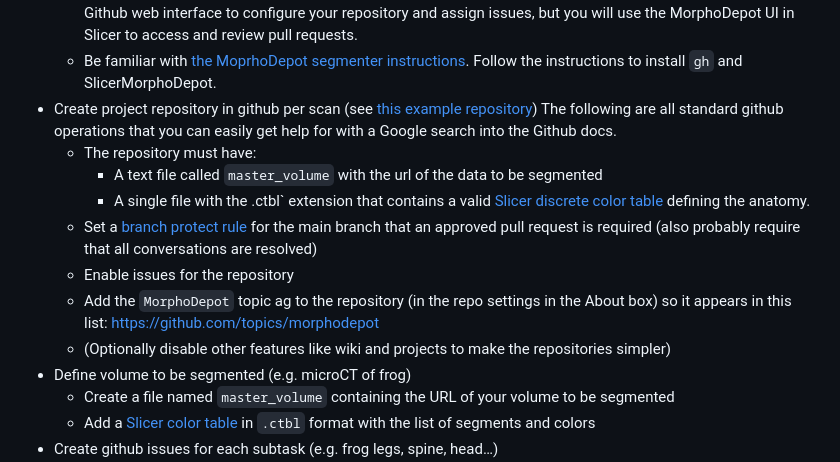
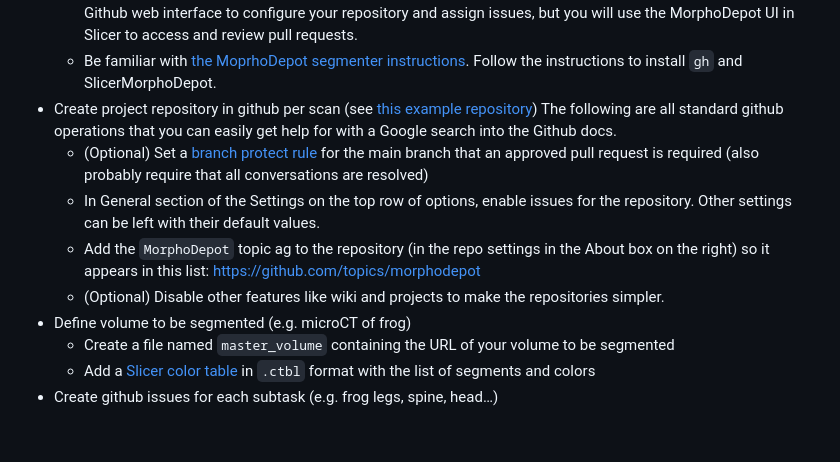
Before and after one commit to MorphoCloud/MorphoDepotDocs, a Markdown page: PI.md, the part around the change. GitHub-like rendering; blank space fills up the shorter version.

```diff
--- a/PI.md
+++ b/PI.md
@@ -9,13 +9,10 @@ These instructions are intended for a PI such as a professor or biology research
   * Make yourself familiar with the basics of managing a github repository (e.g. [start here](https://github.com/SlicerMorph/Tutorials/tree/main/git-and-github)).  You will use the Github web interface to configure your repository and assign issues, but you will use the MorphoDepot UI in Slicer to access and review pull requests.
   * Be familiar with [the MoprhoDepot segmenter instructions](https://github.com/pieper/MorphoDepotDocs/blob/main/Segmenter.md).  Follow the instructions to install `gh` and SlicerMorphoDepot.
 * Create project repository in github per scan (see [this example repository](https://github.com/pieper/MD_E15))  The following are all standard github operations that you can easily get help for with a Google search into the Github docs.
-  * The repository must have:
-     * A text file called `master_volume` with the url of the data to be segmented
-     * A single file with the .ctbl` extension that contains a valid [Slicer discrete color table](https://slicer.readthedocs.io/en/latest/developer_guide/modules/colors.html) defining the anatomy.
-  * Set a [branch protect rule](https://docs.github.com/en/repositories/configuring-branches-and-merges-in-your-repository/managing-protected-branches/managing-a-branch-protection-rule) for the main branch that an approved pull request is required (also probably require that all conversations are resolved)
-  * Enable issues for the repository
-  * Add the `MorphoDepot` topic ag to the repository (in the repo settings in the About box) so it appears in this list: https://github.com/topics/morphodepot
-  * (Optionally disable other features like wiki and projects to make the repositories simpler)
+  * (Optional) Set a [branch protect rule](https://docs.github.com/en/repositories/configuring-branches-and-merges-in-your-repository/managing-protected-branches/managing-a-branch-protection-rule) for the main branch that an approved pull request is required (also probably require that all conversations are resolved)
+  * In General section of the Settings on the top row of options, enable issues for the repository.  Other settings can be left with their default values.
+  * Add the `MorphoDepot` topic ag to the repository (in the repo settings in the About box on the right) so it appears in this list: https://github.com/topics/morphodepot
+  * (Optional) Disable other features like wiki and projects to make the repositories simpler.
 * Define volume to be segmented (e.g. microCT of frog)
   * Create a file named `master_volume` containing the URL of your volume to be segmented
   * Add a [Slicer color table](https://slicer.readthedocs.io/en/latest/developer_guide/modules/colors.html) in `.ctbl` format with the list of segments and colors
```
